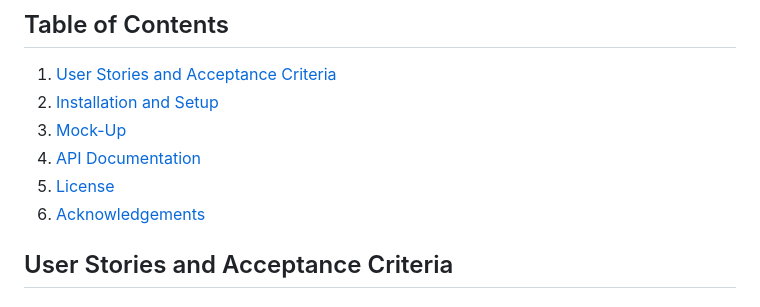
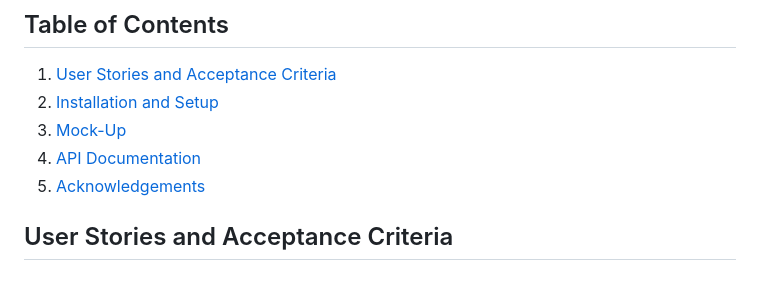
Before and after one commit to emjkenz/Cinema-Release-Schedule, a Markdown page: README.md, the part around the change. Rendered like a GitHub page.

```diff
--- a/README.md
+++ b/README.md
@@ -10,8 +10,7 @@ You can find URL [here](https://emjkenz.github.io/My-Movie-Search/)
 2. [Installation and Setup](#installation-and-setup)
 3. [Mock-Up](#mock-up)
 4. [API Documentation](#api-documentation)
-5. [License](#license)
-6. [Acknowledgements](#acknowledgements)
+5. [Acknowledgements](#acknowledgements)
 
 ## User Stories and Acceptance Criteria
 
```
